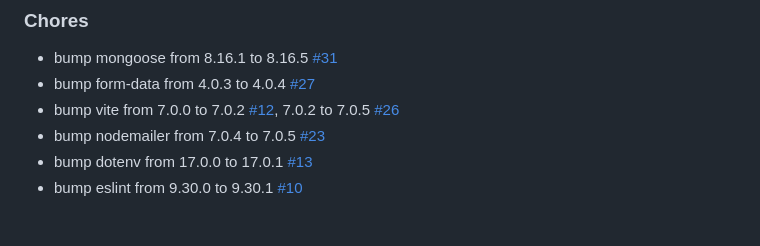
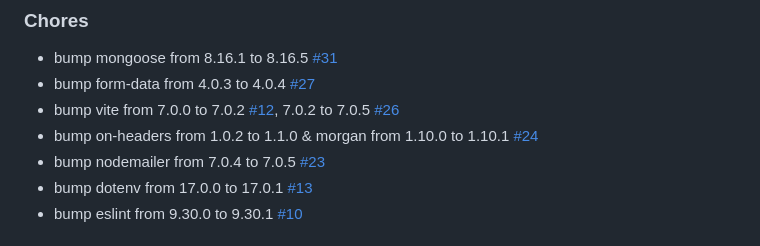
Before and after one commit to PuneetGopinath/chrono-capsule, a Markdown page: CHANGELOG.md, the part around the change printed below. GitHub-like rendering.

Commit message:
docs: update changelog with dependency updates

```diff
--- a/CHANGELOG.md
+++ b/CHANGELOG.md
@@ -34,6 +34,7 @@ Note that the displayed date is in the format `dd-mm-yyyy`
 - bump mongoose from 8.16.1 to 8.16.5 [#31]
 - bump form-data from 4.0.3 to 4.0.4 [#27]
 - bump vite from 7.0.0 to 7.0.2 [#12], 7.0.2 to 7.0.5 [#26]
+- bump on-headers from 1.0.2 to 1.1.0 & morgan from 1.10.0 to 1.10.1 [#24]
 - bump nodemailer from 7.0.4 to 7.0.5 [#23]
 - bump dotenv from 17.0.0 to 17.0.1 [#13]
 - bump eslint from 9.30.0 to 9.30.1 [#10]
```
Also changed, not shown: other parts of CHANGELOG.md (+1 -0 lines).
